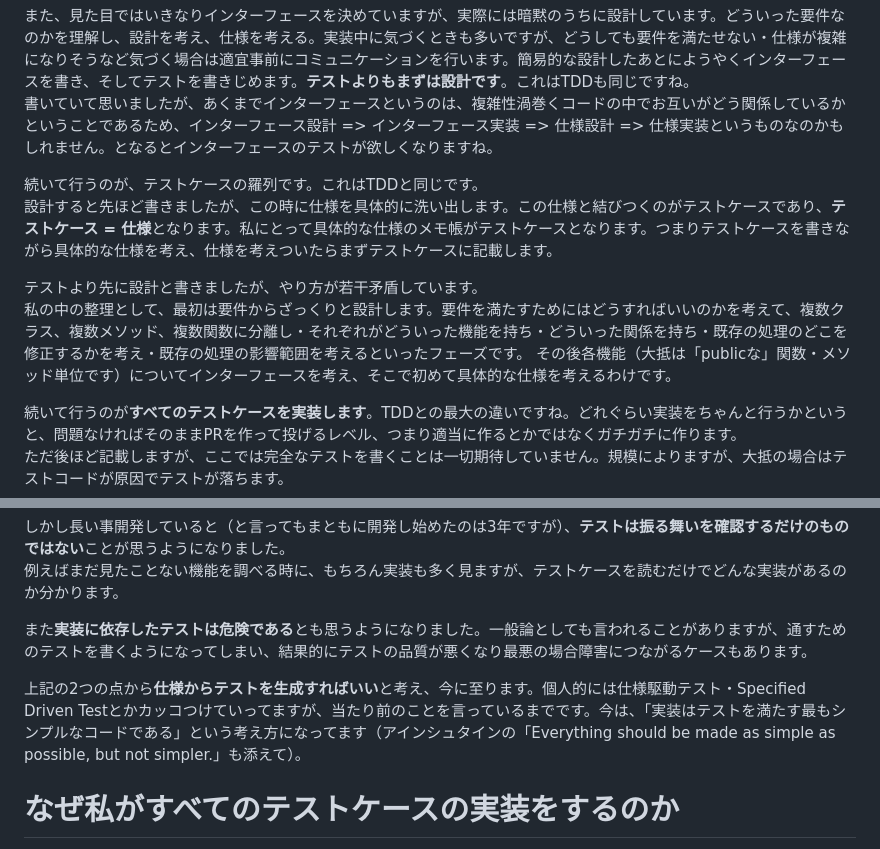
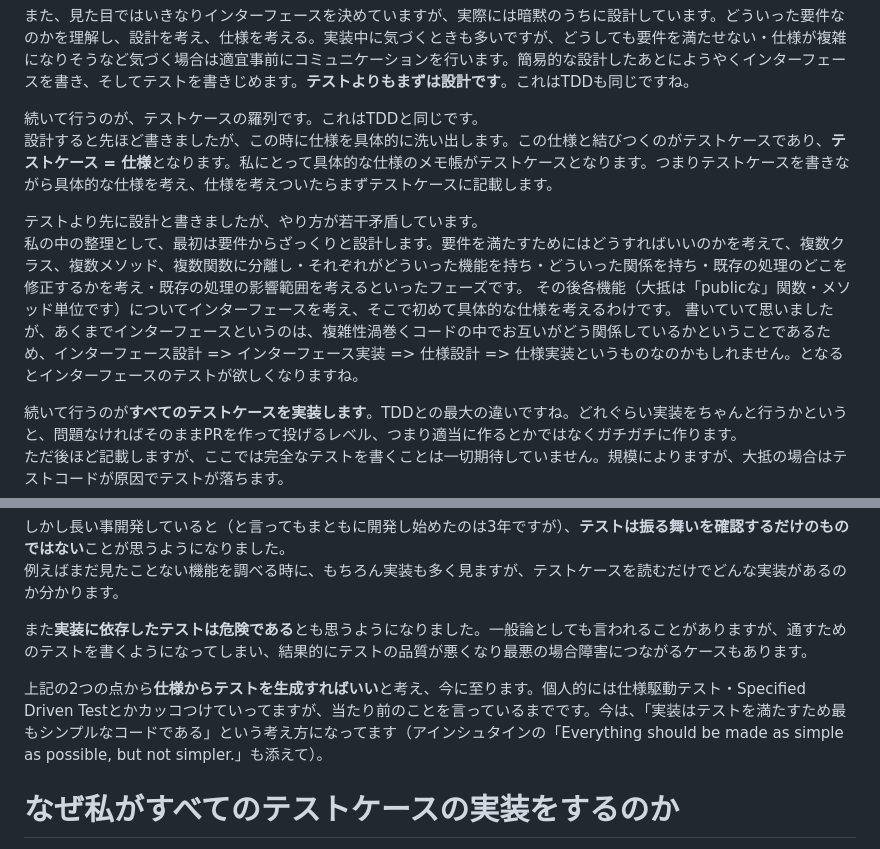
Before and after one commit to sa2taka/next-blog, a Markdown page: _data/_posts/why-i-do-test-first-and-dont-tdd.md, 2 parts joined by grey strips. GitHub-like rendering.

Commit message:
fix typo

```diff
--- a/_data/_posts/why-i-do-test-first-and-dont-tdd.md
+++ b/_data/_posts/why-i-do-test-first-and-dont-tdd.md
@@ -52,7 +52,6 @@ BDDの確実な定義は申し訳なくも知らないのですが、下記の
 また、一般的に実装とインターフェースは分離しているべきです。この段階でインターフェースを考えておくと実装とも、なんならテストとも分離したかなりクリーンなインターフェースを考えることができます。
 
 また、見た目ではいきなりインターフェースを決めていますが、実際には暗黙のうちに設計しています。どういった要件なのかを理解し、設計を考え、仕様を考える。実装中に気づくときも多いですが、どうしても要件を満たせない・仕様が複雑になりそうなど気づく場合は適宜事前にコミュニケーションを行います。簡易的な設計したあとにようやくインターフェースを書き、そしてテストを書きじめます。**テストよりもまずは設計です**。これはTDDも同じですね。
-書いていて思いましたが、あくまでインターフェースというのは、複雑性渦巻くコードの中でお互いがどう関係しているかということであるため、インターフェース設計 => インターフェース実装 => 仕様設計 => 仕様実装というものなのかもしれません。となるとインターフェースのテストが欲しくなりますね。
 
 続いて行うのが、テストケースの羅列です。これはTDDと同じです。
 設計すると先ほど書きましたが、この時に仕様を具体的に洗い出します。この仕様と結びつくのがテストケースであり、**テストケース = 仕様**となります。私にとって具体的な仕様のメモ帳がテストケースとなります。つまりテストケースを書きながら具体的な仕様を考え、仕様を考えついたらまずテストケースに記載します。
@@ -60,6 +59,7 @@ BDDの確実な定義は申し訳なくも知らないのですが、下記の
 テストより先に設計と書きましたが、やり方が若干矛盾しています。
 私の中の整理として、最初は要件からざっくりと設計します。要件を満たすためにはどうすればいいのかを考えて、複数クラス、複数メソッド、複数関数に分離し・それぞれがどういった機能を持ち・どういった関係を持ち・既存の処理のどこを修正するかを考え・既存の処理の影響範囲を考えるといったフェーズです。
 その後各機能（大抵は「publicな」関数・メソッド単位です）についてインターフェースを考え、そこで初めて具体的な仕様を考えるわけです。
+書いていて思いましたが、あくまでインターフェースというのは、複雑性渦巻くコードの中でお互いがどう関係しているかということであるため、インターフェース設計 => インターフェース実装 => 仕様設計 => 仕様実装というものなのかもしれません。となるとインターフェースのテストが欲しくなりますね。
 
 続いて行うのが**すべてのテストケースを実装します**。TDDとの最大の違いですね。どれぐらい実装をちゃんと行うかというと、問題なければそのままPRを作って投げるレベル、つまり適当に作るとかではなくガチガチに作ります。
 ただ後ほど記載しますが、ここでは完全なテストを書くことは一切期待していません。規模によりますが、大抵の場合はテストコードが原因でテストが落ちます。
@@ -75,7 +75,7 @@ BDDの確実な定義は申し訳なくも知らないのですが、下記の
 
 また**実装に依存したテストは危険である**とも思うようになりました。一般論としても言われることがありますが、通すためのテストを書くようになってしまい、結果的にテストの品質が悪くなり最悪の場合障害につながるケースもあります。
 
-上記の2つの点から**仕様からテストを生成すればいい**と考え、今に至ります。個人的には仕様駆動テスト・Specified Driven Testとかカッコつけていってますが、当たり前のことを言っているまでです。今は、「実装はテストを満たす最もシンプルなコードである」という考え方になってます（アインシュタインの「Everything should be made as simple as possible, but not simpler.」も添えて）。
+上記の2つの点から**仕様からテストを生成すればいい**と考え、今に至ります。個人的には仕様駆動テスト・Specified Driven Testとかカッコつけていってますが、当たり前のことを言っているまでです。今は、「実装はテストを満たすため最もシンプルなコードである」という考え方になってます（アインシュタインの「Everything should be made as simple as possible, but not simpler.」も添えて）。
 
 # なぜ私がすべてのテストケースの実装をするのか
 
```
